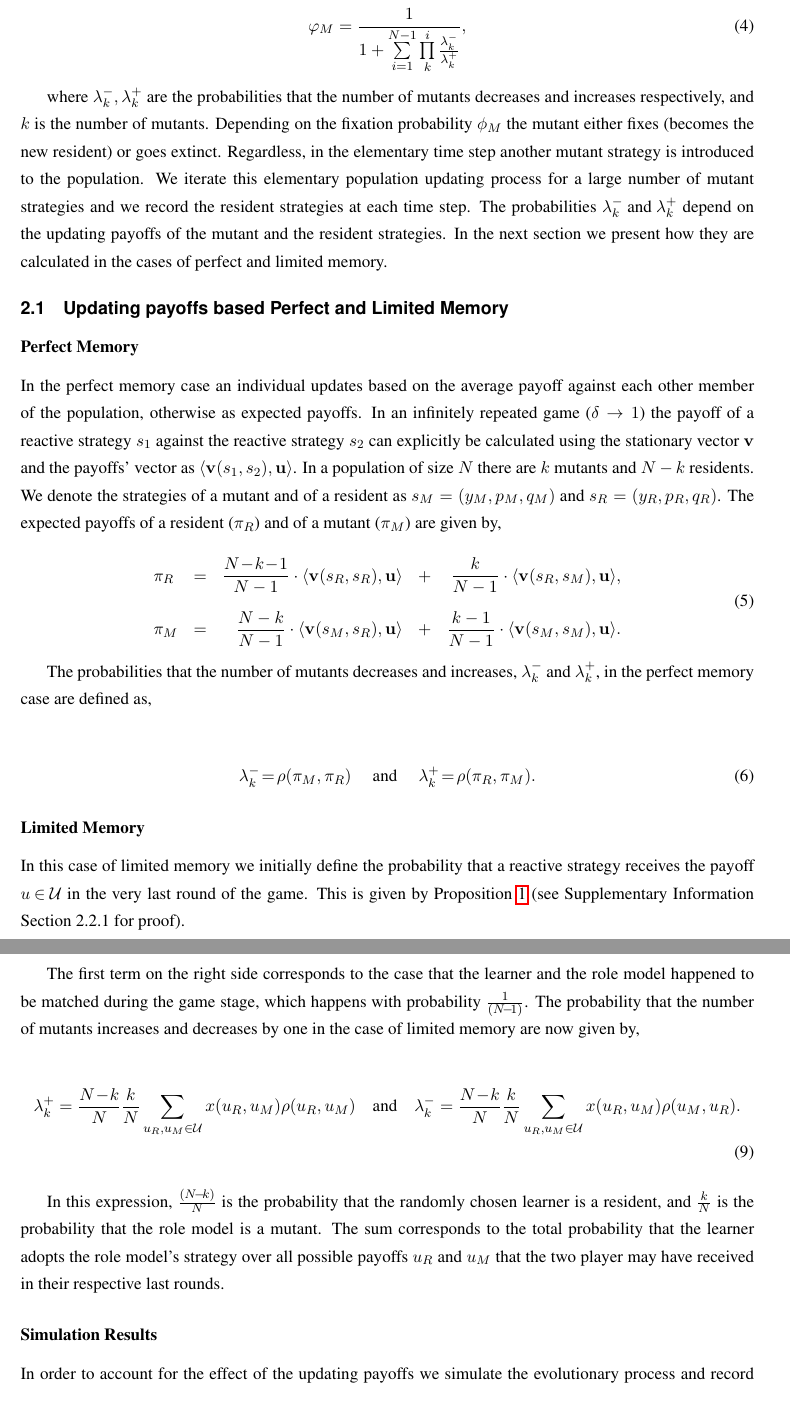
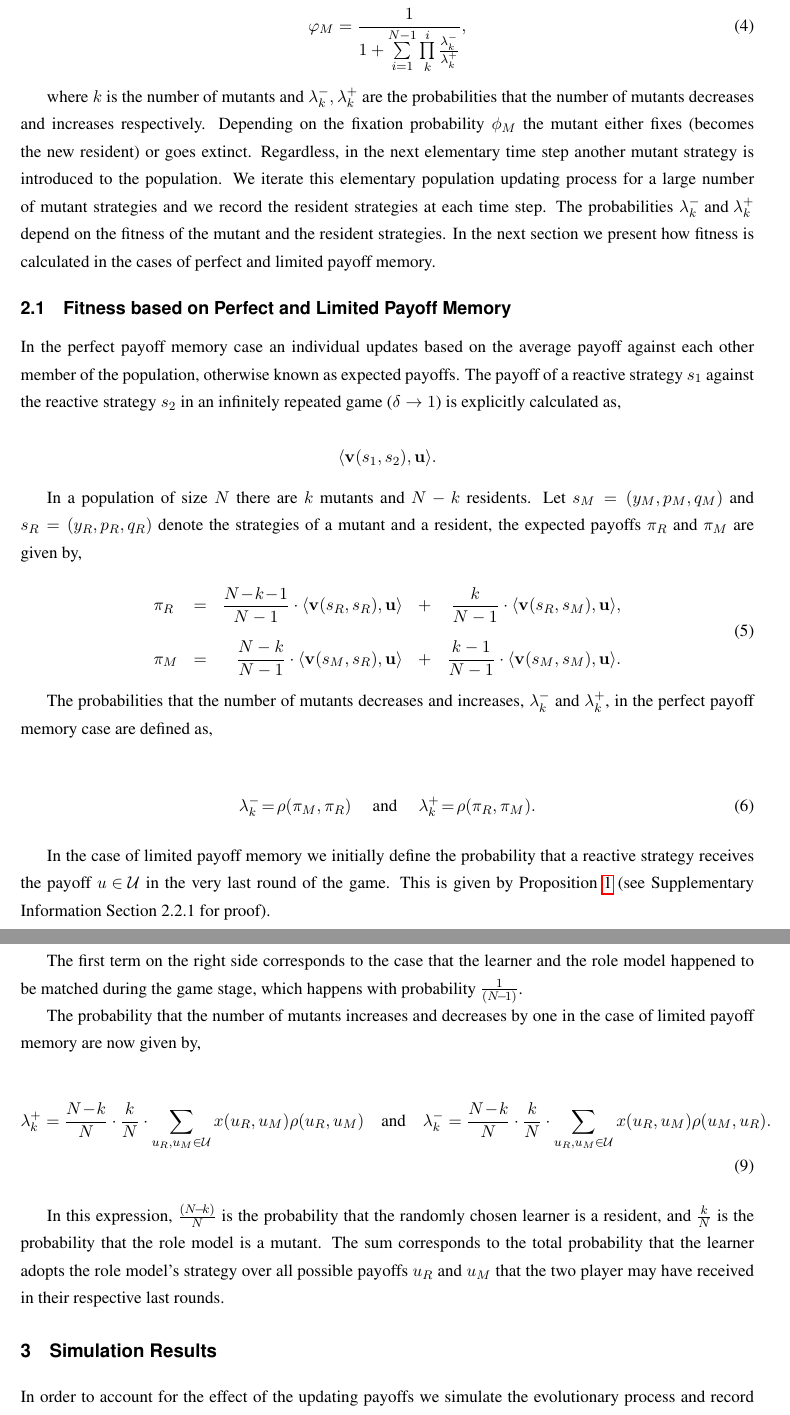
Before and after one commit to Nikoleta-v3/evolution-of-cooperation-with-limited-updating-payoff-memory, a LaTeX paper (paper/main.tex): two parts of pages 4 and 6 of 13, joined at a grey line, cut so that both start at the same text. Compiled offline with pdfLaTeX.

Commit message:
finish model setup

```diff
--- a/paper/main.tex
+++ b/paper/main.tex
@@ -256,31 +256,32 @@ strategy can be calculated explicitly,
     \varphi_{M} = \frac{1}{1+\sum\limits_{i=1}^{N-1}\prod\limits_k^i \frac{\lambda^-_k}{\lambda^+_k}},
 \end{equation}
 
-where \(\lambda^-_k, \lambda^+_k\) are the probabilities that the number of
-mutants decreases and increases respectively, and \(k\) is the number of
-mutants. Depending on the fixation probability \(\phi_{M}\) the mutant either
-fixes (becomes the new resident) or goes extinct. Regardless, in the elementary
+where \(k\) is the number of
+mutants and \(\lambda^-_k, \lambda^+_k\) are the probabilities that the number of
+mutants decreases and increases respectively.
+Depending on the fixation probability \(\phi_{M}\) the mutant either
+fixes (becomes the new resident) or goes extinct. Regardless, in the next elementary
 time step another mutant strategy is introduced to the population. We iterate
 this elementary population updating process for a large number of mutant
 strategies and we record the resident strategies at each time step. The
-probabilities \(\lambda^-_k \text{ and } \lambda^+_k\) depend on the updating
-payoffs of the mutant and the resident strategies. In the next section we
-present how they are calculated in the cases of perfect and limited memory.
+probabilities \(\lambda^-_k \text{ and } \lambda^+_k\) depend on the fitness
+of the mutant and the resident strategies. In the next section we
+present how fitness is calculated in the cases of perfect and limited payoff memory.
 
-\subsection{Updating payoffs based Perfect and Limited Memory}
+\subsection{Fitness based on Perfect and Limited Payoff Memory}
 
-\subsubsection*{Perfect Memory}
+In the perfect payoff memory case an individual updates based on the average payoff
+against each other member of the population, otherwise known as expected payoffs.
+The payoff of a reactive strategy \(s_1\) against the reactive strategy \(s_2\)
+in an infinitely repeated game ($\delta \rightarrow 1$) is explicitly
+calculated as,
 
-In the perfect memory case an individual updates based on the average payoff
-against each other member of the population, otherwise as expected payoffs. In
-an infinitely repeated game ($\delta \rightarrow 1$) the payoff of a reactive
-strategy \(s_1\) against the reactive strategy \(s_2\) can explicitly be
-calculated using the stationary vector \(\mathbf{v}\) and the payoffs' vector as
-\(\langle\mathbf{v}(s_1,s_2),\mathbf{u}\rangle\). In a population of size \(N\)
-there are \(k\) mutants and \(N - k\) residents. We denote the strategies of
-a mutant and of a resident as \(s_M =(y_M, p_M, q_M)\) and \(s_R =
-(y_R, p_R, q_R)\). The expected payoffs of a resident (\(\pi_R\)) and of a
-mutant (\(\pi_M\)) are given by,
+\[\langle\mathbf{v}(s_1,s_2),\mathbf{u}\rangle.\]
+
+In a population of size \(N\) there are \(k\) mutants and \(N - k\) residents.
+Let \(s_M =(y_M, p_M, q_M)\) and \(s_R = (y_R, p_R, q_R)\) denote the
+strategies of a mutant and a resident, the expected payoffs \(\pi_R\) and
+\(\pi_M\) are given by,
 
 \begin{equation} \label{Eq:ExpPay}
   \begin{array}{lcrcr}
@@ -290,15 +291,14 @@ mutant (\(\pi_M\)) are given by,
 \end{equation}
 
 The probabilities that the number of mutants decreases and increases,
-\(\lambda^-_k\) and \(\lambda^+_k\), in the perfect memory case are defined as,
+\(\lambda^-_k\) and \(\lambda^+_k\), in the perfect payoff memory case are
+defined as,
 
 \begin{align}\label{eq:perfect_memory_lambdas}
   \lambda^-_k \!=\!\rho(\pi_M, \pi_R) \quad \text{ and } \quad \lambda^+_k \!=\!\rho(\pi_R, \pi_M).
 \end{align}
 
-\subsubsection*{Limited Memory}
-
-In this case of limited memory we initially define the probability that a
+In the case of limited payoff memory we initially define the probability that a
 reactive strategy receives the payoff $u\!\in\! \mathcal{U}$ in the very last
 round of the game. This is given by Proposition~\ref{proposition:last_round}
 (see Supplementary Information Section 2.2.1 for proof).
@@ -362,12 +362,14 @@ x(u_1,u_2)	 &=&\displaystyle \frac{1}{N\!-\!1}\cdot  &v_{u_1}(s_1,s_2)\cdot 1_{(
 
 The first term on the right side corresponds to the case that the learner and
 the role model happened to be matched during the game stage, which happens with
-probability $\frac{1}{(N\!-\!1)}$. The probability that the number of mutants
-increases and decreases by one in the case of limited memory are now given by,
+probability $\frac{1}{(N\!-\!1)}$.
+
+The probability that the number of mutants increases and decreases by one in the
+case of limited payoff memory are now given by,
 
 \begin{align}\label{eq:limited_memory_lambdas}
-\lambda^+_k=\frac{N\!-\!k}{N} \frac{k}{N} \sum_{u_{R},u_{M}\in\mathcal{U}} x(u_{R},u_{M}) \rho(u_{R},u_{M}) \quad \text{and} \quad
-\lambda^-_k=\frac{N\!-\!k}{N} \frac{k}{N} \sum_{u_{R},u_{M}\in\mathcal{U}} x(u_{R},u_{M}) \rho(u_{M},u_{R}).
+\lambda^+_k=\frac{N\!-\!k}{N} \cdot \frac{k}{N} \cdot \sum_{u_{R},u_{M}\in\mathcal{U}} x(u_{R},u_{M}) \rho(u_{R},u_{M}) \quad \text{and} \quad
+\lambda^-_k=\frac{N\!-\!k}{N} \cdot \frac{k}{N} \cdot \sum_{u_{R},u_{M}\in\mathcal{U}} x(u_{R},u_{M}) \rho(u_{M},u_{R}).
 \end{align}
 
 In this expression, $\frac{(N\!-\!k)}{N}$ is the probability that the randomly
@@ -376,7 +378,7 @@ model is a mutant. The sum corresponds to the total probability that the learner
 adopts the role model's strategy over all possible payoffs $u_R$ and $u_M$ that
 the two player may have received in their respective last rounds.
 
-\subsubsection*{Simulation Results}
+\section{Simulation Results}
 
 In order to account for the effect of the updating payoffs we simulate the
 evolutionary process and record which strategies the players adopt over time
```
Also changed, not shown: paper/main.tex (34 more changed lines).
